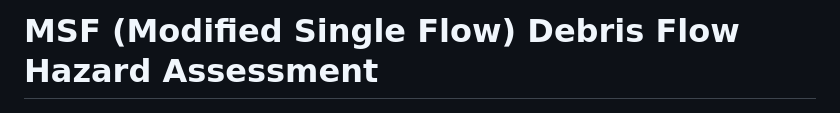
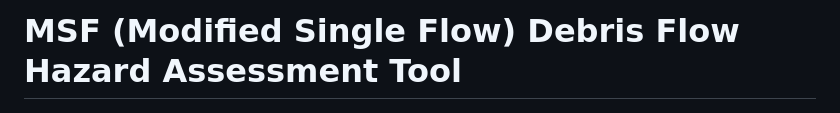
Before and after one commit to HydrogeomorphologyTools/MSF, a Markdown page: README.md, the part around the change. Drawn GitHub-style.

Commit message:
Update README title to include 'Tool'

```diff
--- a/README.md
+++ b/README.md
@@ -1,4 +1,4 @@
-# MSF (Modified Single Flow) Debris Flow Hazard Assessment
+# MSF (Modified Single Flow) Debris Flow Hazard Assessment Tool
 
 ![MSF Logo](assets/image.jpg)
 
```
